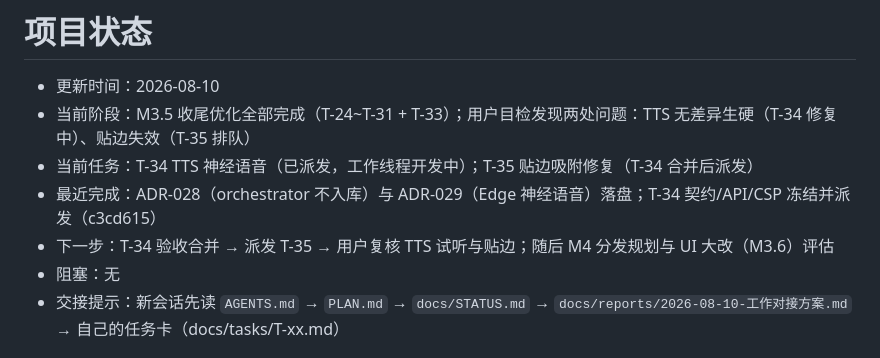
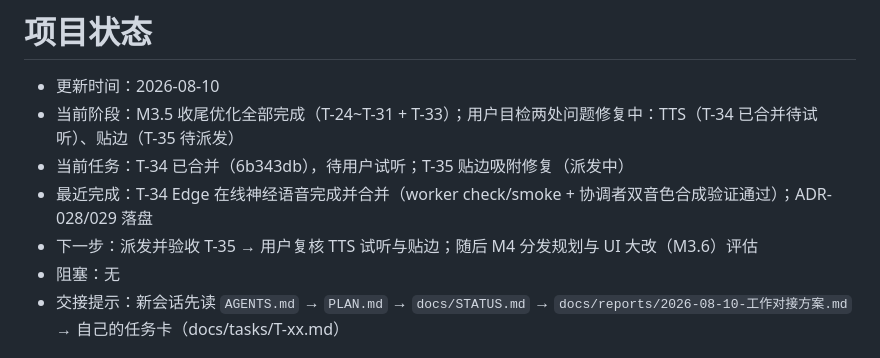
Before and after one commit to fjtyyds/ai-desktop-pet, a Markdown page: docs/STATUS.md, the part around the change. GitHub-like rendering.

```diff
--- a/docs/STATUS.md
+++ b/docs/STATUS.md
@@ -1,10 +1,10 @@
 # 项目状态
 
 - 更新时间：2026-08-10
-- 当前阶段：M3.5 收尾优化全部完成（T-24~T-31 + T-33）；用户目检发现两处问题：TTS 无差异生硬（T-34 修复中）、贴边失效（T-35 排队）
-- 当前任务：T-34 TTS 神经语音（已派发，工作线程开发中）；T-35 贴边吸附修复（T-34 合并后派发）
-- 最近完成：ADR-028（orchestrator 不入库）与 ADR-029（Edge 神经语音）落盘；T-34 契约/API/CSP 冻结并派发（c3cd615）
-- 下一步：T-34 验收合并 → 派发 T-35 → 用户复核 TTS 试听与贴边；随后 M4 分发规划与 UI 大改（M3.6）评估
+- 当前阶段：M3.5 收尾优化全部完成（T-24~T-31 + T-33）；用户目检两处问题修复中：TTS（T-34 已合并待试听）、贴边（T-35 待派发）
+- 当前任务：T-34 已合并（6b343db），待用户试听；T-35 贴边吸附修复（派发中）
+- 最近完成：T-34 Edge 在线神经语音完成并合并（worker check/smoke + 协调者双音色合成验证通过）；ADR-028/029 落盘
+- 下一步：派发并验收 T-35 → 用户复核 TTS 试听与贴边；随后 M4 分发规划与 UI 大改（M3.6）评估
 - 阻塞：无
 - 交接提示：新会话先读 `AGENTS.md` → `PLAN.md` → `docs/STATUS.md` → `docs/reports/2026-08-10-工作对接方案.md` → 自己的任务卡（docs/tasks/T-xx.md）
 
```
Also changed, not shown: PLAN.md (+2 -1 lines).
